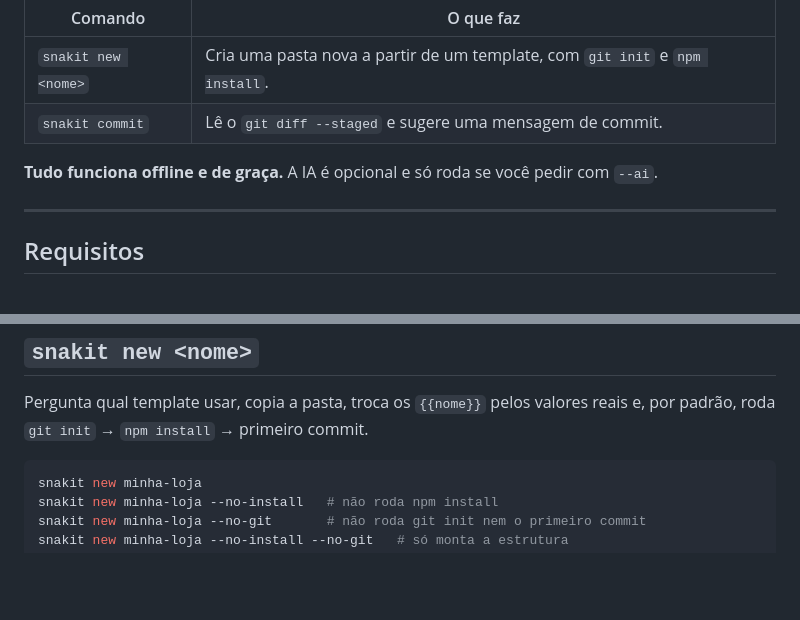
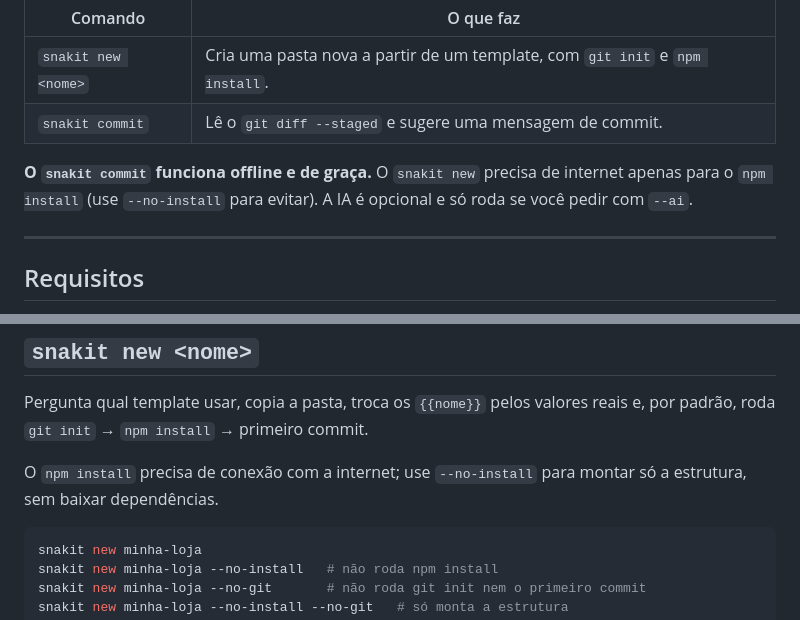
Before and after one commit to igordesouzabranco/snakit-cli, a Markdown page: README.md, 2 parts joined by grey strips. Rendered like a GitHub page; blank space fills up the shorter version.

Commit message:
docs: atualiza README

````diff
--- a/README.md
+++ b/README.md
@@ -9,7 +9,7 @@ Dois comandos, nada de mágica:
 | `snakit new <nome>` | Cria uma pasta nova a partir de um template, com `git init` e `npm install`. |
 | `snakit commit` | Lê o `git diff --staged` e sugere uma mensagem de commit. |
 
-**Tudo funciona offline e de graça.** A IA é opcional e só roda se você pedir com `--ai`.
+**O `snakit commit` funciona offline e de graça.** O `snakit new` precisa de internet apenas para o `npm install` (use `--no-install` para evitar). A IA é opcional e só roda se você pedir com `--ai`.
 
 ---
 
@@ -37,6 +37,8 @@ npm link          # o comando `snakit` passa a apontar para a sua cópia
 ## `snakit new <nome>`
 
 Pergunta qual template usar, copia a pasta, troca os `{{nome}}` pelos valores reais e, por padrão, roda `git init` → `npm install` → primeiro commit.
+
+O `npm install` precisa de conexão com a internet; use `--no-install` para montar só a estrutura, sem baixar dependências.
 
 ```bash
 snakit new minha-loja
````
